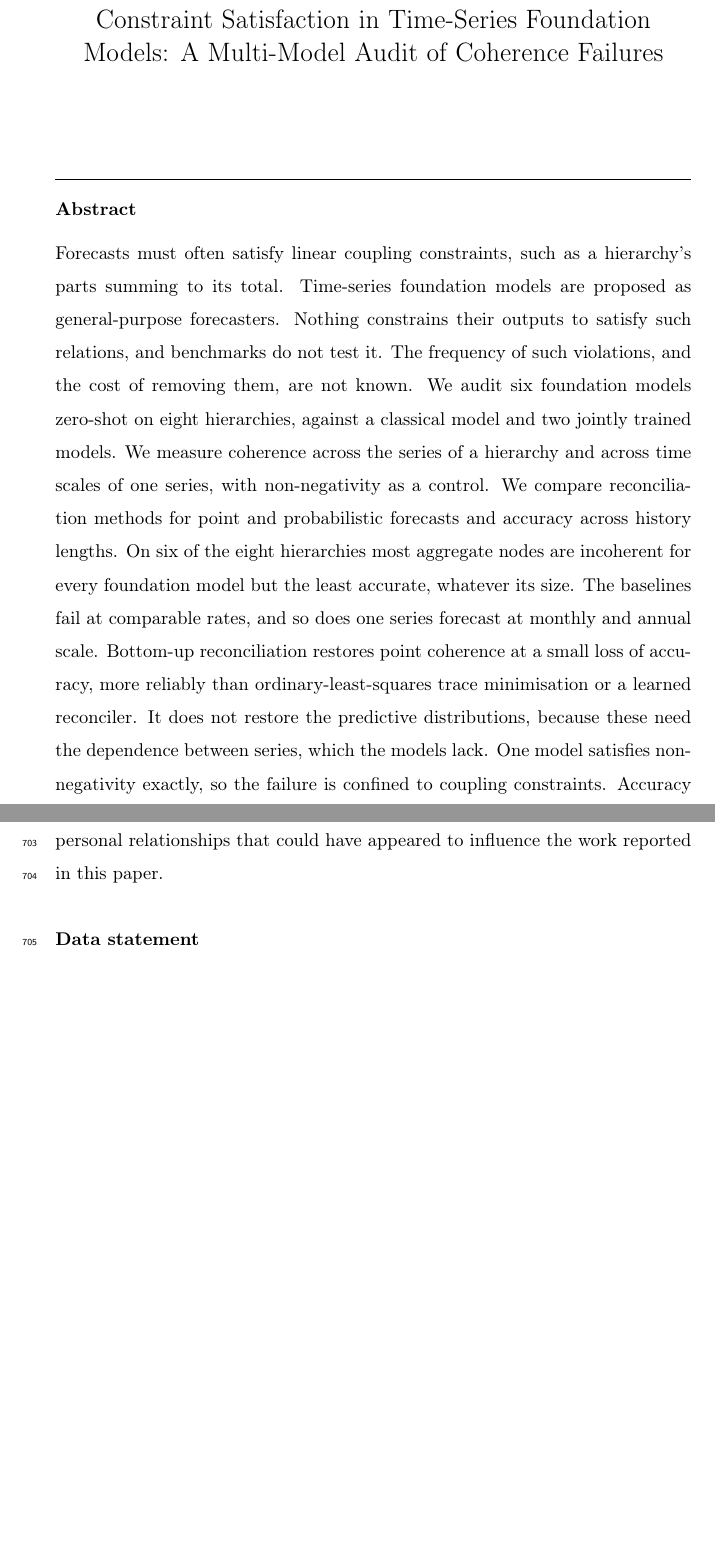
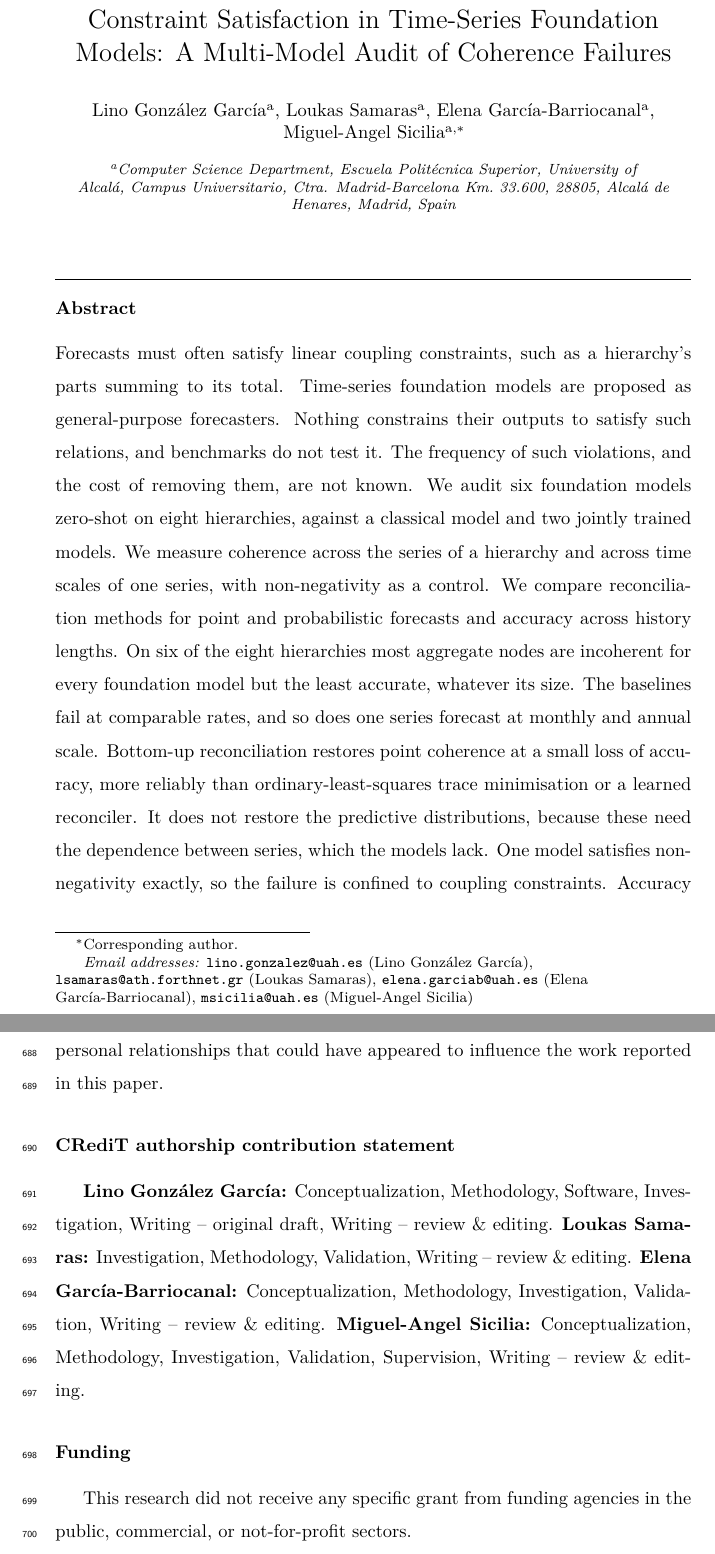
Before and after one commit to msicilia/tsfm-coherence-audit, a LaTeX paper (paper/main.tex): two parts of pages 1 and 32 of 38, joined at a grey line, cut so that both start at the same text, the shorter picture padded with empty space. Compiled offline with pdfLaTeX.

Commit message:
Retarget manuscript to Neurocomputing: author front matter, numbered references, CRediT and funding sections, data availability link

```diff
--- a/paper/main.tex
+++ b/paper/main.tex
@@ -31,7 +32,7 @@
 \emergencystretch=3em
 \hyphenation{datasets-forecast hierarchical-forecast}
 
-\journal{Expert Systems with Applications}
+\journal{Neurocomputing}
 
 %% Suppress the class's "Preprint submitted to ... <date>" footer on page one.
 \makeatletter
@@ -47,7 +48,21 @@
 \title{Constraint Satisfaction in Time-Series Foundation Models:
 A Multi-Model Audit of Coherence Failures}
 
-%% Authors intentionally omitted for double-anonymized review (see title_page.tex).
+\author[uah]{Lino González García}
+\ead{lino.gonzalez@uah.es}
+\author[uah]{Loukas Samaras}
+\ead{lsamaras@ath.forthnet.gr}
+\author[uah]{Elena García-Barriocanal}
+\ead{elena.garciab@uah.es}
+\author[uah]{Miguel-Angel Sicilia\corref{cor1}}
+\ead{msicilia@uah.es}
+\cortext[cor1]{Corresponding author.}
+\affiliation[uah]{organization={Computer Science Department, Escuela Politécnica
+  Superior, University of Alcalá},
+  addressline={Campus Universitario, Ctra. Madrid-Barcelona Km.\ 33.600},
+  postcode={28805},
+  city={Alcalá de Henares, Madrid},
+  country={Spain}}
 
 \begin{abstract}
 Forecasts must often satisfy linear coupling constraints, such as a hierarchy's parts
@@ -936,7 +951,20 @@ The authors declare that they have no known competing financial interests or
 personal relationships that could have appeared to influence the work reported in
 this paper.
 
-\section*{Data statement}
+\section*{CRediT authorship contribution statement}
+\textbf{Lino González García:} Conceptualization, Methodology, Software,
+Investigation, Writing -- original draft, Writing -- review \& editing.
+\textbf{Loukas Samaras:} Investigation, Methodology, Validation, Writing -- review \&
+editing. \textbf{Elena García-Barriocanal:} Conceptualization, Methodology,
+Investigation, Validation, Writing -- review \& editing. \textbf{Miguel-Angel
+Sicilia:} Conceptualization, Methodology, Investigation, Validation, Supervision,
+Writing -- review \& editing.
+
+\section*{Funding}
+This research did not receive any specific grant from funding agencies in the public,
+commercial, or not-for-profit sectors.
+
+\section*{Data availability}
 All datasets used in this study are publicly available and no new data were generated.
 The M3~\citep{data_m3}, M4~\citep{data_m4} and M5~\citep{data_m5} forecasting
 competition data and the five benchmark hierarchies (TourismSmall and
```
Also changed, not shown: paper/highlights.txt (+1 -1 lines), paper/main.pdf, paper/main.tex (28 more changed lines), 1 other file.
